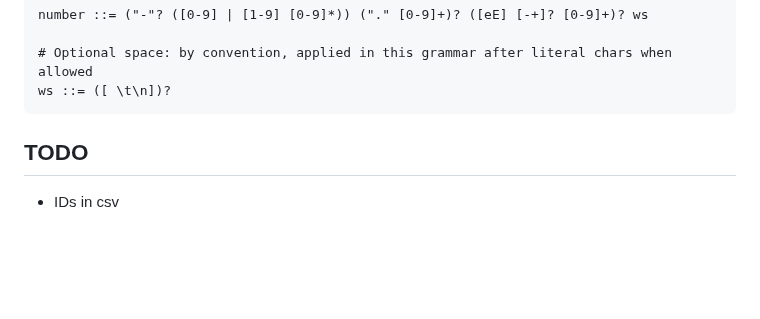
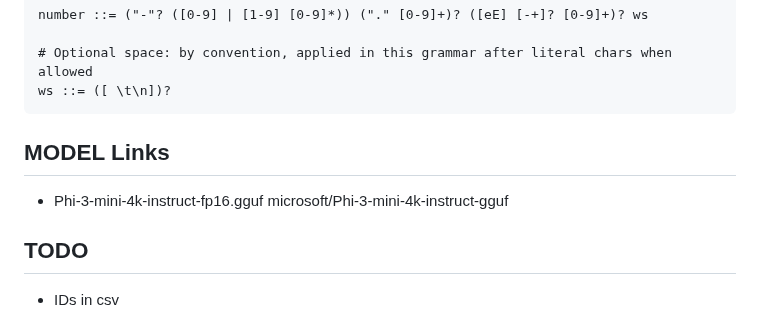
Before and after one commit to KatherLab/LLMAIx, a Markdown page: README.md, the part around the change. Drawn GitHub-style; blank space fills up the shorter version.

````diff
--- a/README.md
+++ b/README.md
@@ -104,6 +104,8 @@ number ::= ("-"? ([0-9] | [1-9] [0-9]*)) ("." [0-9]+)? ([eE] [-+]? [0-9]+)? ws
 # Optional space: by convention, applied in this grammar after literal chars when allowed
 ws ::= ([ \t\n])?
 ```
+## MODEL Links
+- Phi-3-mini-4k-instruct-fp16.gguf microsoft/Phi-3-mini-4k-instruct-gguf
 
 ## TODO
 
````
